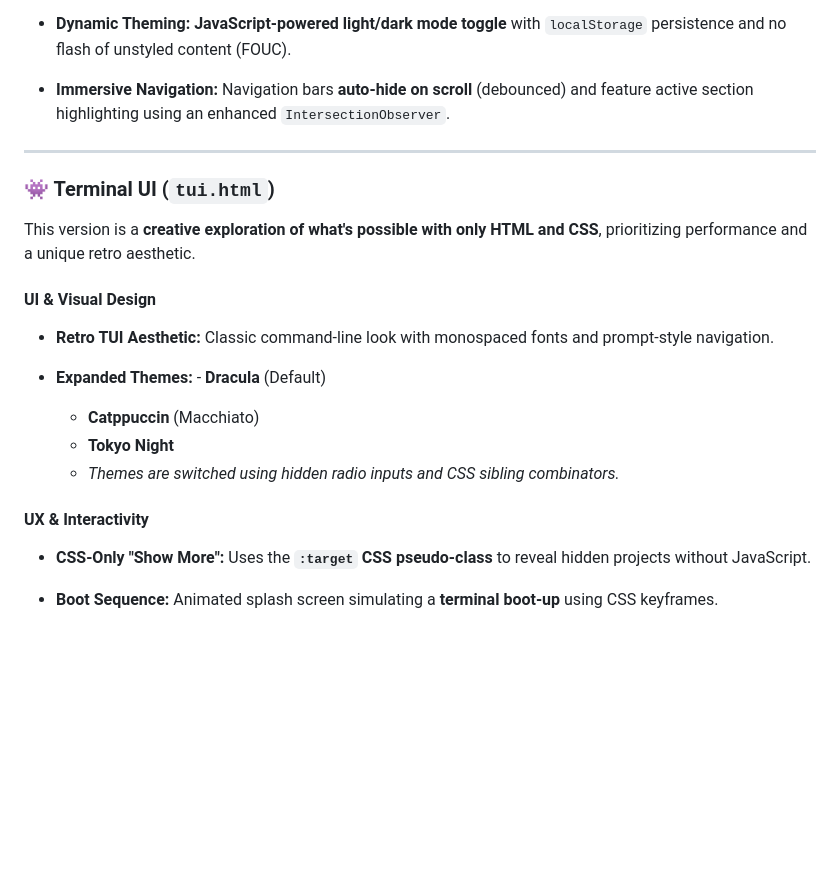
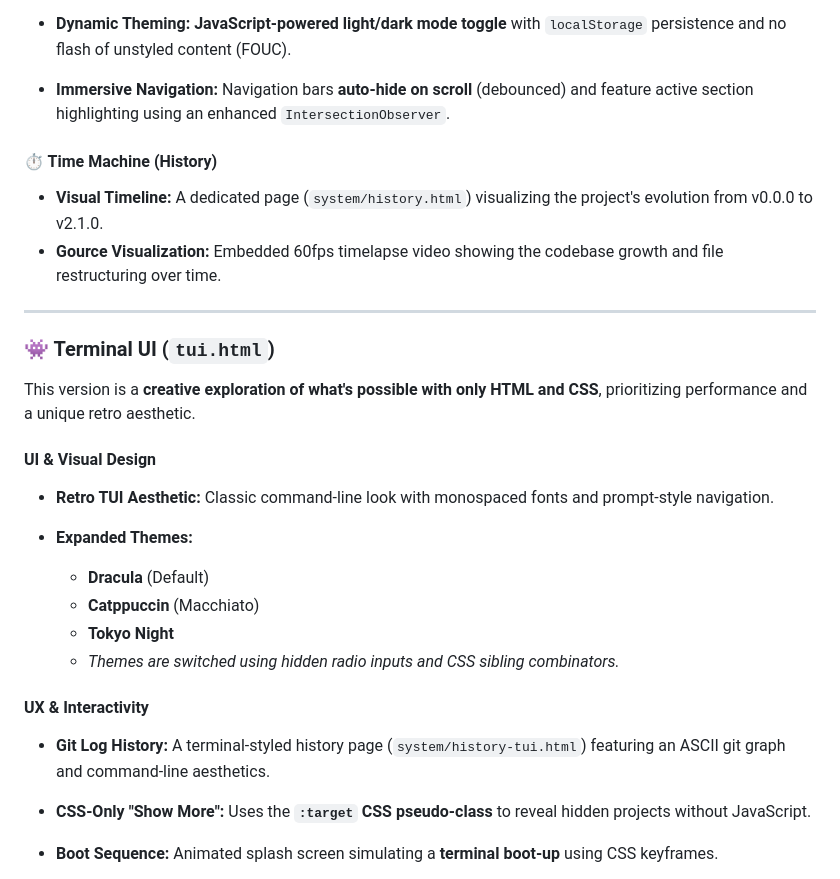
Before and after one commit to qtremors/qtremors.github.io, a Markdown page: README.md, the part around one of its changes. Drawn GitHub-style; blank space fills up the shorter version.

```diff
--- a/README.md
+++ b/README.md
@@ -57,6 +57,10 @@ This version focuses on a scalable, data-driven user experience with a professio
 
 - **Immersive Navigation:** Navigation bars **auto-hide on scroll** (debounced) and feature active section highlighting using an enhanced `IntersectionObserver`.
 
+#### **⏱️ Time Machine (History)**
+- **Visual Timeline:** A dedicated page (`system/history.html`) visualizing the project's evolution from v0.0.0 to v2.1.0.
+- **Gource Visualization:** Embedded 60fps timelapse video showing the codebase growth and file restructuring over time.
+
 
 ---
 
@@ -68,12 +72,15 @@ This version is a **creative exploration of what's possible with only HTML and C
 
 - **Retro TUI Aesthetic:** Classic command-line look with monospaced fonts and prompt-style navigation.
 
-- **Expanded Themes:** - **Dracula** (Default)
+- **Expanded Themes:**
+    - **Dracula** (Default)
     - **Catppuccin** (Macchiato)
     - **Tokyo Night**
     - *Themes are switched using hidden radio inputs and CSS sibling combinators.*
 
 #### **UX & Interactivity**
+
+- **Git Log History:** A terminal-styled history page (`system/history-tui.html`) featuring an ASCII git graph and command-line aesthetics.
 
 - **CSS-Only "Show More":** Uses the **`:target` CSS pseudo-class** to reveal hidden projects without JavaScript.
 
```
Also changed, not shown: other parts of README.md (+20 -3 lines).
